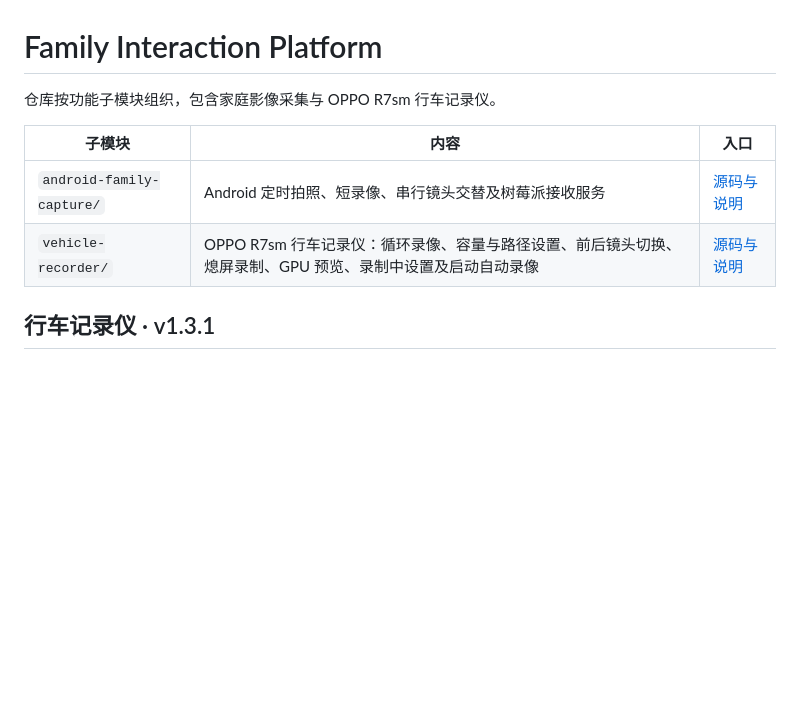
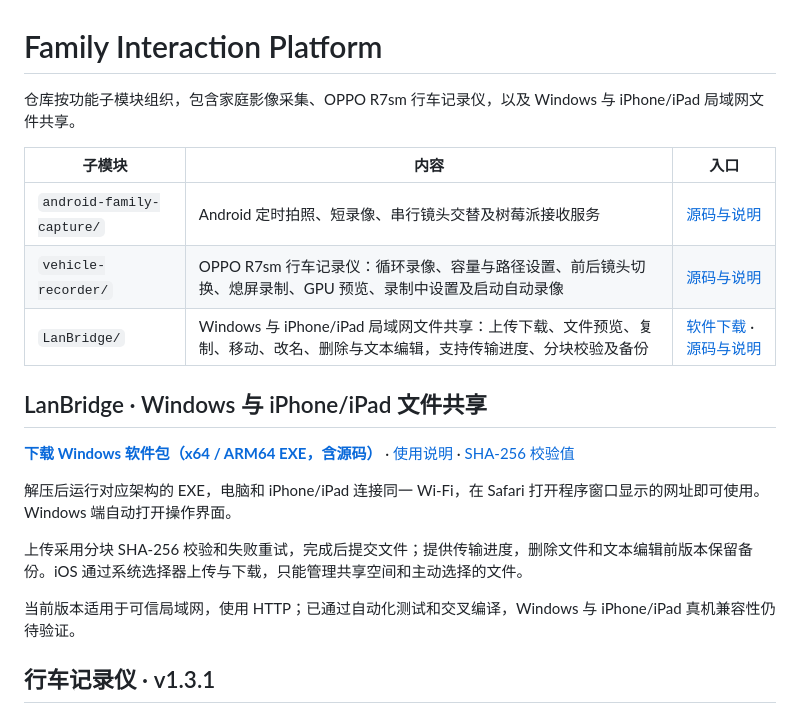
Before and after one commit to kafeiwu2012/Family-Interaction-Platform-Design, a Markdown page: README.md, the part around the change. GitHub-like rendering; blank space fills up the shorter version.

Commit message:
Show LanBridge file sharing app and Windows download on repository homepage

```diff
--- a/README.md
+++ b/README.md
@@ -1,11 +1,22 @@
 # Family Interaction Platform
 
-仓库按功能子模块组织，包含家庭影像采集与 OPPO R7sm 行车记录仪。
+仓库按功能子模块组织，包含家庭影像采集、OPPO R7sm 行车记录仪，以及 Windows 与 iPhone/iPad 局域网文件共享。
 
 | 子模块 | 内容 | 入口 |
 | --- | --- | --- |
 | `android-family-capture/` | Android 定时拍照、短录像、串行镜头交替及树莓派接收服务 | [源码与说明](android-family-capture/README.md) |
 | `vehicle-recorder/` | OPPO R7sm 行车记录仪：循环录像、容量与路径设置、前后镜头切换、熄屏录制、GPU 预览、录制中设置及启动自动录像 | [源码与说明](vehicle-recorder/README.md) |
+| `LanBridge/` | Windows 与 iPhone/iPad 局域网文件共享：上传下载、文件预览、复制、移动、改名、删除与文本编辑，支持传输进度、分块校验及备份 | [软件下载](LanBridge/downloads/LanBridge-Windows.zip?raw=true) · [源码与说明](LanBridge/README.md) |
+
+## LanBridge · Windows 与 iPhone/iPad 文件共享
+
+**[下载 Windows 软件包（x64 / ARM64 EXE，含源码）](LanBridge/downloads/LanBridge-Windows.zip?raw=true)** · [使用说明](LanBridge/README.md) · [SHA-256 校验值](LanBridge/downloads/SHA256SUMS.txt)
+
+解压后运行对应架构的 EXE，电脑和 iPhone/iPad 连接同一 Wi-Fi，在 Safari 打开程序窗口显示的网址即可使用。Windows 端自动打开操作界面。
+
+上传采用分块 SHA-256 校验和失败重试，完成后提交文件；提供传输进度，删除文件和文本编辑前版本保留备份。iOS 通过系统选择器上传与下载，只能管理共享空间和主动选择的文件。
+
+当前版本适用于可信局域网，使用 HTTP；已通过自动化测试和交叉编译，Windows 与 iPhone/iPad 真机兼容性仍待验证。
 
 ## 行车记录仪 · v1.3.1
 
```
